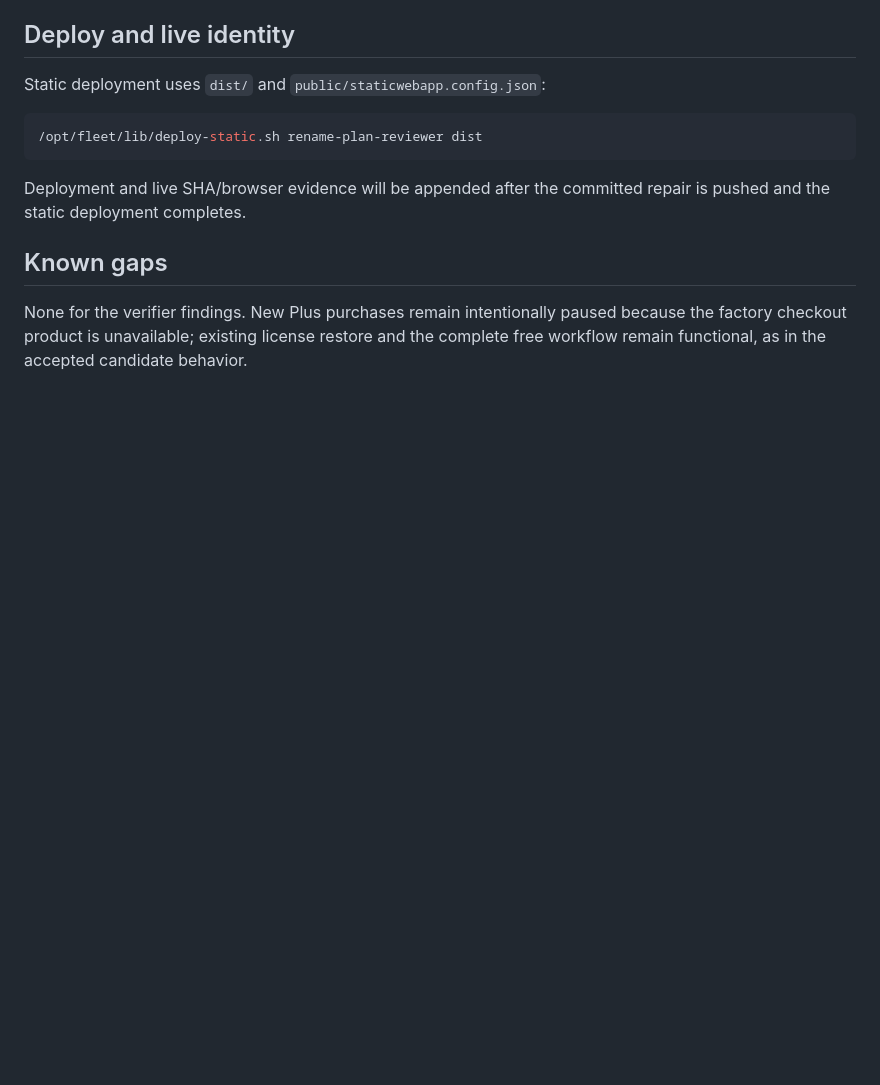
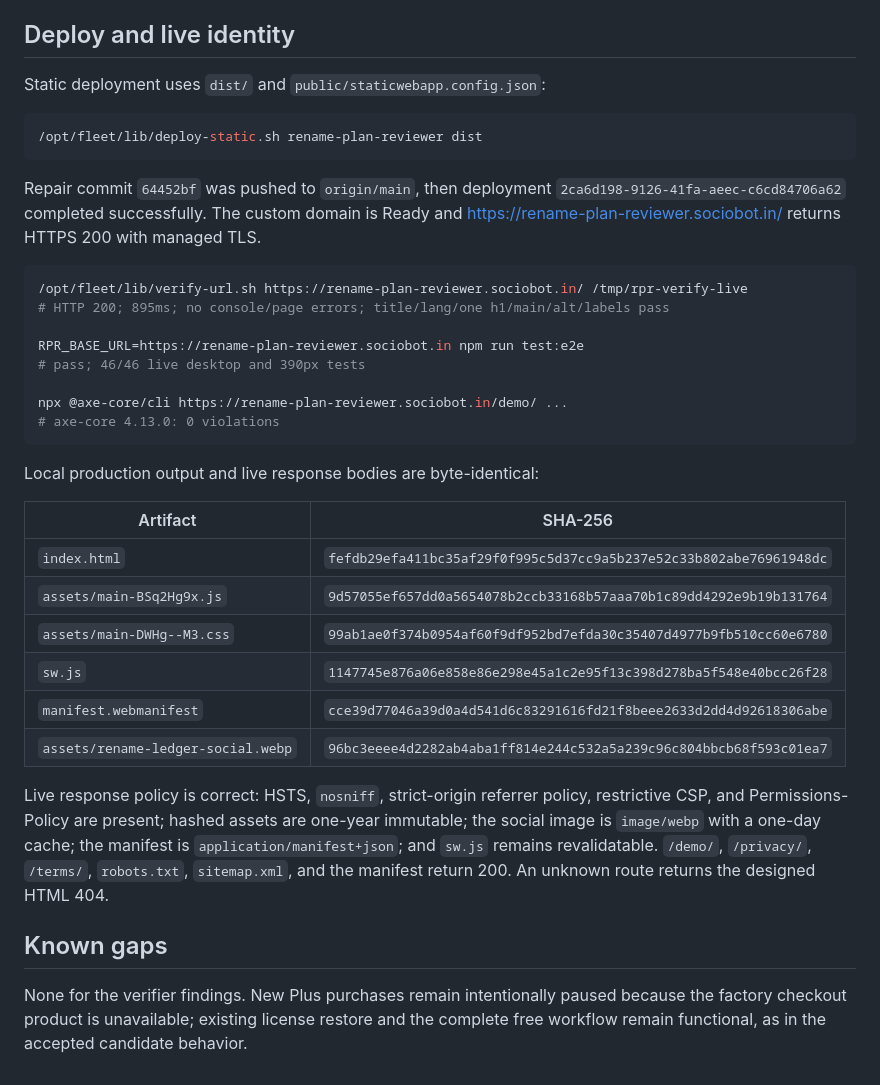
Before and after one commit to B-Divyesh/sf-rename-plan-reviewer, a Markdown page: .factory/handoff.md, the part around the change. GitHub-like rendering; blank space fills up the shorter version.

Commit message:
docs: record repair deployment evidence

````diff
--- a/.factory/handoff.md
+++ b/.factory/handoff.md
@@ -92,8 +92,39 @@ Static deployment uses `dist/` and
 /opt/fleet/lib/deploy-static.sh rename-plan-reviewer dist
 ```
 
-Deployment and live SHA/browser evidence will be appended after the committed
-repair is pushed and the static deployment completes.
+Repair commit `64452bf` was pushed to `origin/main`, then deployment
+`2ca6d198-9126-41fa-aeec-c6cd84706a62` completed successfully. The custom
+domain is Ready and <https://rename-plan-reviewer.sociobot.in/> returns HTTPS
+200 with managed TLS.
+
+```sh
+/opt/fleet/lib/verify-url.sh https://rename-plan-reviewer.sociobot.in/ /tmp/rpr-verify-live
+# HTTP 200; 895ms; no console/page errors; title/lang/one h1/main/alt/labels pass
+
+RPR_BASE_URL=https://rename-plan-reviewer.sociobot.in npm run test:e2e
+# pass; 46/46 live desktop and 390px tests
+
+npx @axe-core/cli https://rename-plan-reviewer.sociobot.in/demo/ ...
+# axe-core 4.13.0: 0 violations
+```
+
+Local production output and live response bodies are byte-identical:
+
+| Artifact | SHA-256 |
+| --- | --- |
+| `index.html` | `fefdb29efa411bc35af29f0f995c5d37cc9a5b237e52c33b802abe76961948dc` |
+| `assets/main-BSq2Hg9x.js` | `9d57055ef657dd0a5654078b2ccb33168b57aaa70b1c89dd4292e9b19b131764` |
+| `assets/main-DWHg--M3.css` | `99ab1ae0f374b0954af60f9df952bd7efda30c35407d4977b9fb510cc60e6780` |
+| `sw.js` | `1147745e876a06e858e86e298e45a1c2e95f13c398d278ba5f548e40bcc26f28` |
+| `manifest.webmanifest` | `cce39d77046a39d0a4d541d6c83291616fd21f8beee2633d2dd4d92618306abe` |
+| `assets/rename-ledger-social.webp` | `96bc3eeee4d2282ab4aba1ff814e244c532a5a239c96c804bbcb68f593c01ea7` |
+
+Live response policy is correct: HSTS, `nosniff`, strict-origin referrer
+policy, restrictive CSP, and Permissions-Policy are present; hashed assets are
+one-year immutable; the social image is `image/webp` with a one-day cache; the
+manifest is `application/manifest+json`; and `sw.js` remains revalidatable.
+`/demo/`, `/privacy/`, `/terms/`, `robots.txt`, `sitemap.xml`, and the manifest
+return 200. An unknown route returns the designed HTML 404.
 
 ## Known gaps
 
````
